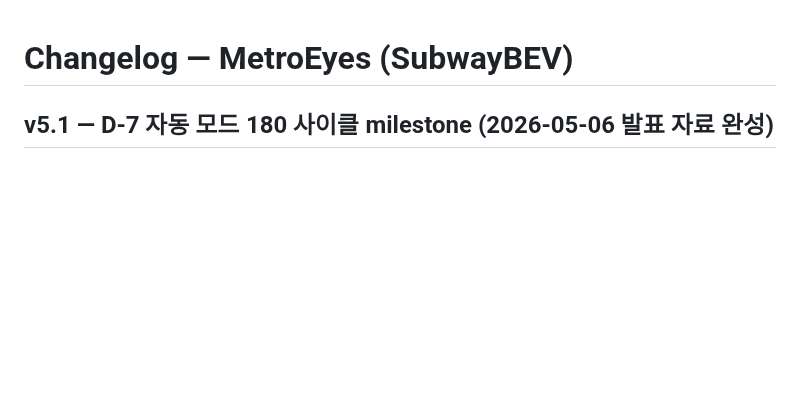
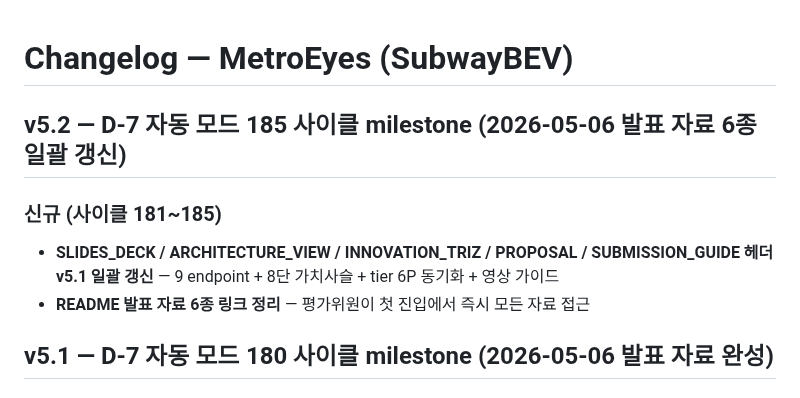
Before and after one commit to leelang7/MetroEyes, a Markdown page: CHANGELOG.md, the part around the change. GitHub-like rendering; blank space fills up the shorter version.

Commit message:
docs: 185 사이클 milestone — CHANGELOG v5.2 + README badge 185 + 메모리 v18 (포화)

```diff
--- a/CHANGELOG.md
+++ b/CHANGELOG.md
@@ -1,4 +1,10 @@
 # Changelog — MetroEyes (SubwayBEV)
+
+## v5.2 — D-7 자동 모드 185 사이클 milestone (2026-05-06 발표 자료 6종 일괄 갱신)
+
+### 신규 (사이클 181~185)
+- **SLIDES_DECK / ARCHITECTURE_VIEW / INNOVATION_TRIZ / PROPOSAL / SUBMISSION_GUIDE 헤더 v5.1 일괄 갱신** — 9 endpoint + 8단 가치사슬 + tier 6P 동기화 + 영상 가이드
+- **README 발표 자료 6종 링크 정리** — 평가위원이 첫 진입에서 즉시 모든 자료 접근
 
 ## v5.1 — D-7 자동 모드 180 사이클 milestone (2026-05-06 발표 자료 완성)
 
```
Also changed, not shown: README.en.md (+1 -1 lines), README.md (+1 -1 lines).
